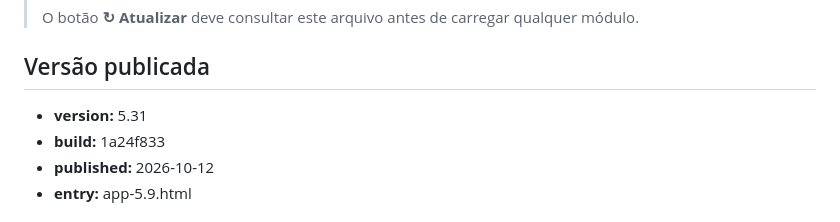
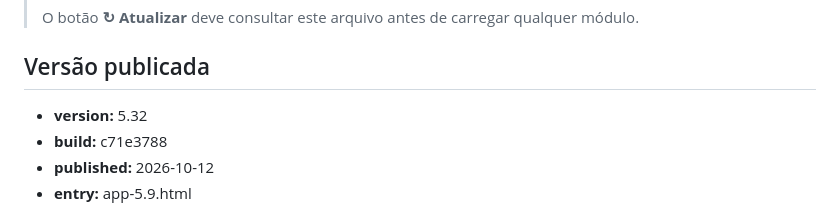
Before and after one commit to rhreis504/musicas, a Markdown page: ATUALIZACAO.md, the part around the change. GitHub-like rendering.

Commit message:
publica manifesto v5.32

```diff
--- a/ATUALIZACAO.md
+++ b/ATUALIZACAO.md
@@ -6,8 +6,8 @@
 
 ## Versão publicada
 
-- **version:** 5.31
-- **build:** 1a24f833
+- **version:** 5.32
+- **build:** c71e3788
 - **published:** 2026-10-12
 - **entry:** app-5.9.html
 
```
